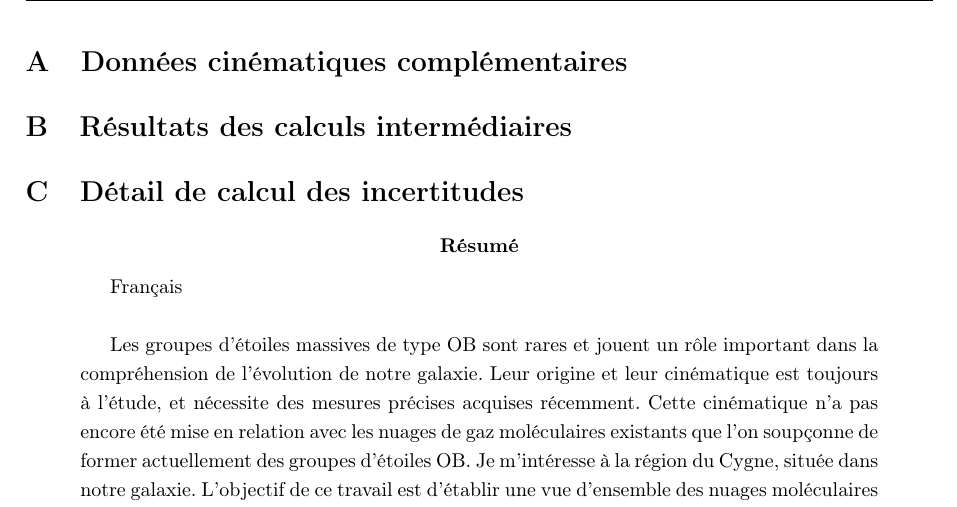
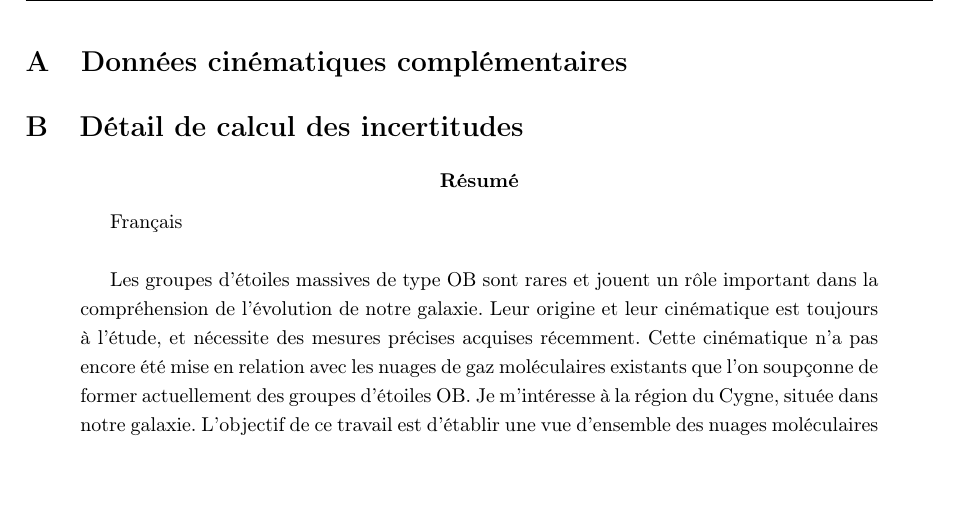
Before and after one commit to KyuriTaima/CygnusDynamics, a LaTeX paper (Rapport/Rapport de stage.tex): part of page 20 of 20, cut so that both start at the same text, the shorter picture padded with empty space. Compiled offline with pdfLaTeX.

Commit message:
Overleaf Connect auto-sync [2026-06-11 10:30:24]

```diff
--- a/Rapport/Rapport de stage.tex
+++ b/Rapport/Rapport de stage.tex
@@ -432,7 +432,6 @@
 	\appendix
 	\section{Données cinématiques complémentaires}
 	\label{annexe:donnees_entree}
-	\section{Résultats des calculs intermédiaires}
 	\label{annexe:calculs_intermediaires}
 	\section{Détail de calcul des incertitudes}
 	\label{annexe:methode_incertitudes}
```
